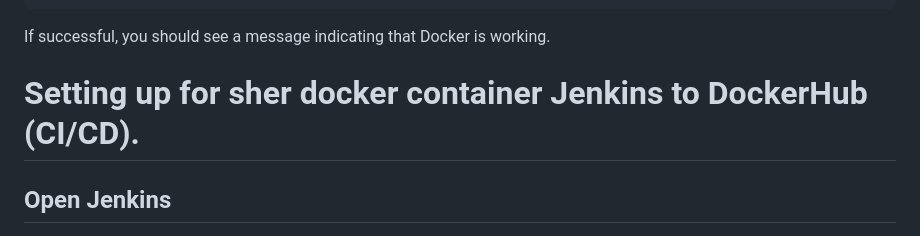
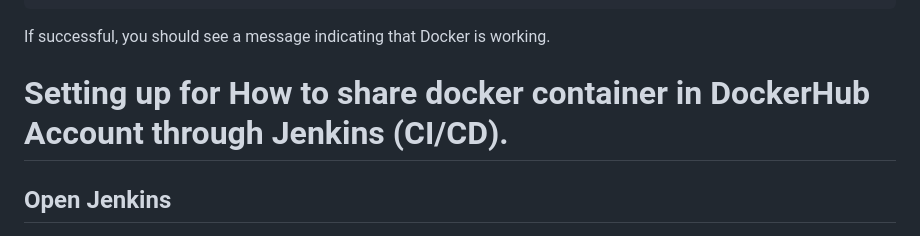
Before and after one commit to SerrySingh/apache-docker, a Markdown page: README.md, the part around the change. Drawn GitHub-style.

```diff
--- a/README.md
+++ b/README.md
@@ -100,7 +100,7 @@ docker run hello-world
 If successful, you should see a message indicating that Docker is working.
 
 
-# Setting up for sher docker container Jenkins to  DockerHub (CI/CD).
+# Setting up for How to share docker container in DockerHub Account through Jenkins (CI/CD).
 
 ## Open Jenkins
 1. Navigate to the Jenkins Dashboard.
```
